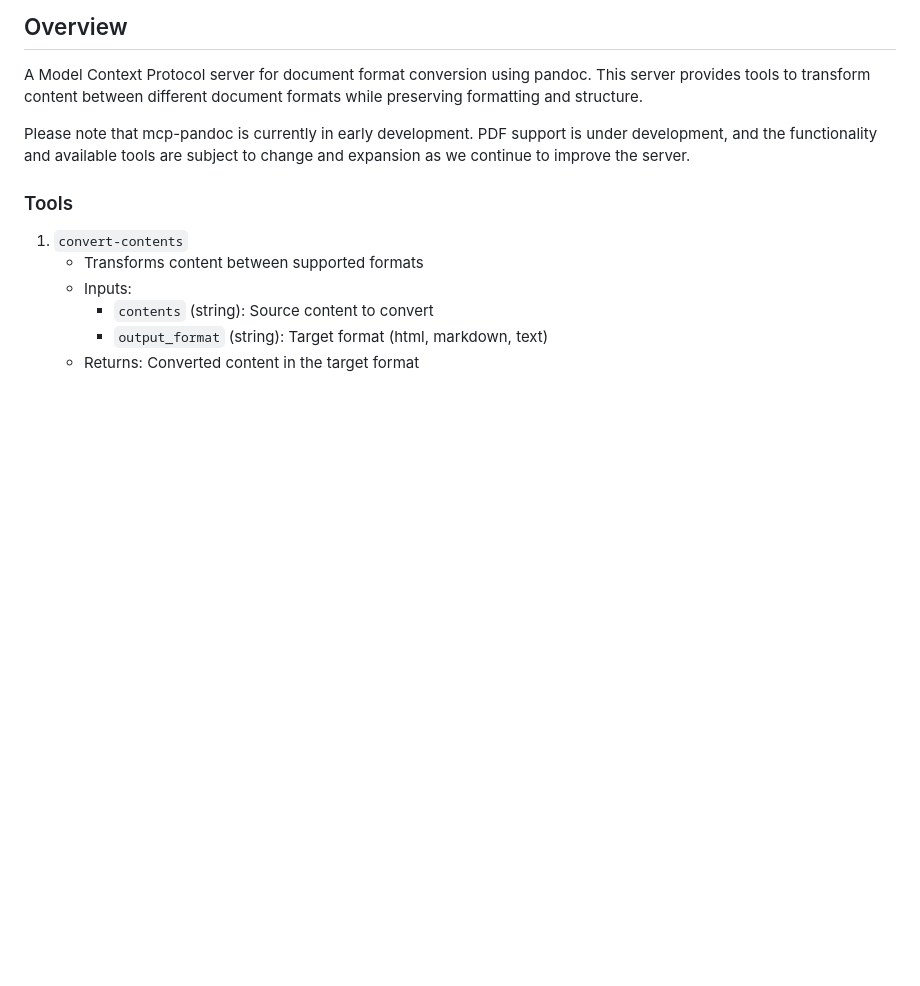
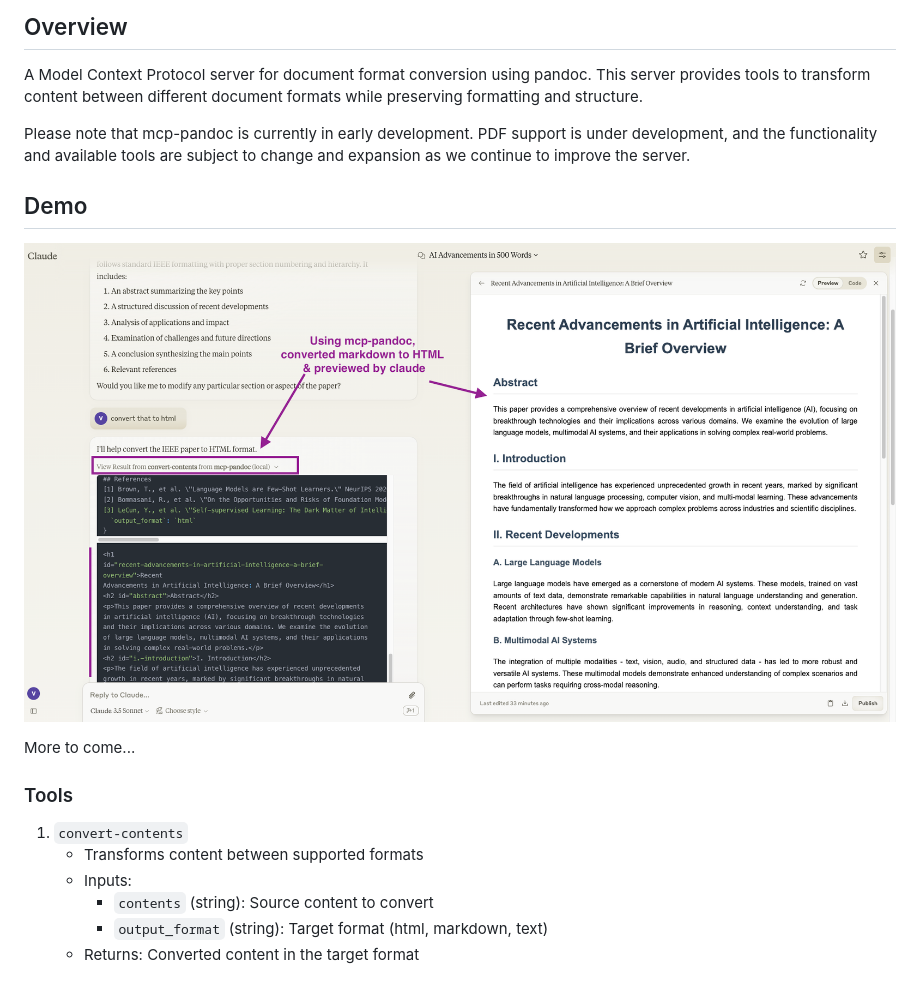
Before and after one commit to vivekVells/mcp-pandoc, a Markdown page: README.md, the part around the change. Rendered like a GitHub page; pictures changed too: demo/v1-demo-markdown-text-and-html.png (added); blank space fills up the shorter version.

Commit message:
chore: added demo screenshot

```diff
--- a/README.md
+++ b/README.md
@@ -5,6 +5,12 @@
 A Model Context Protocol server for document format conversion using pandoc. This server provides tools to transform content between different document formats while preserving formatting and structure.
 
 Please note that mcp-pandoc is currently in early development. PDF support is under development, and the functionality and available tools are subject to change and expansion as we continue to improve the server.
+
+## Demo
+
+![Demo showing markdown, text, and HTML conversion](demo/v1-demo-markdown-text-and-html.png)
+
+More to come...
 
 ### Tools
 
```
